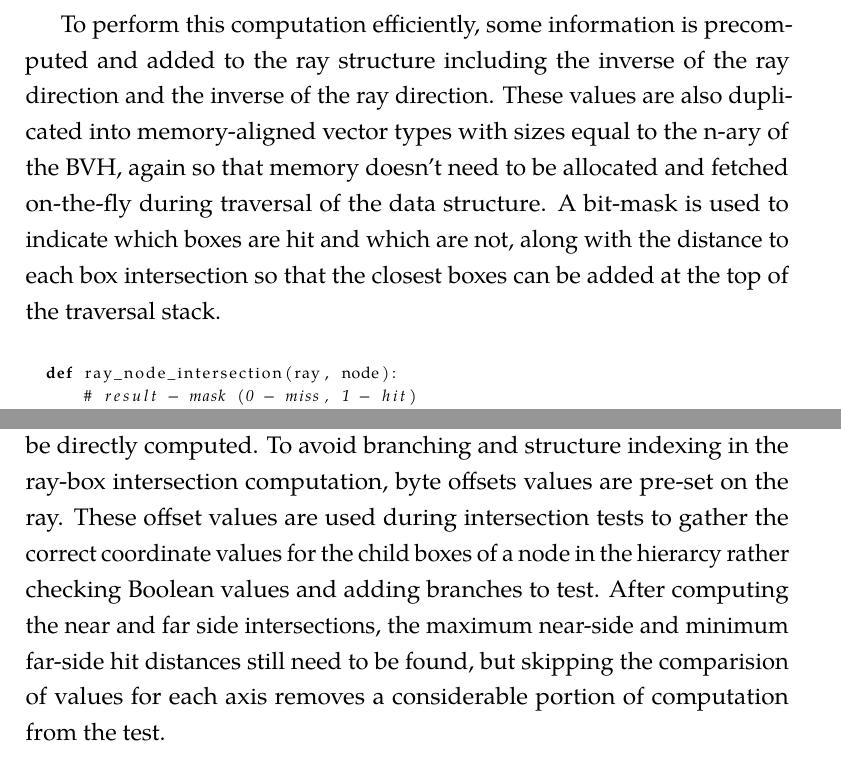
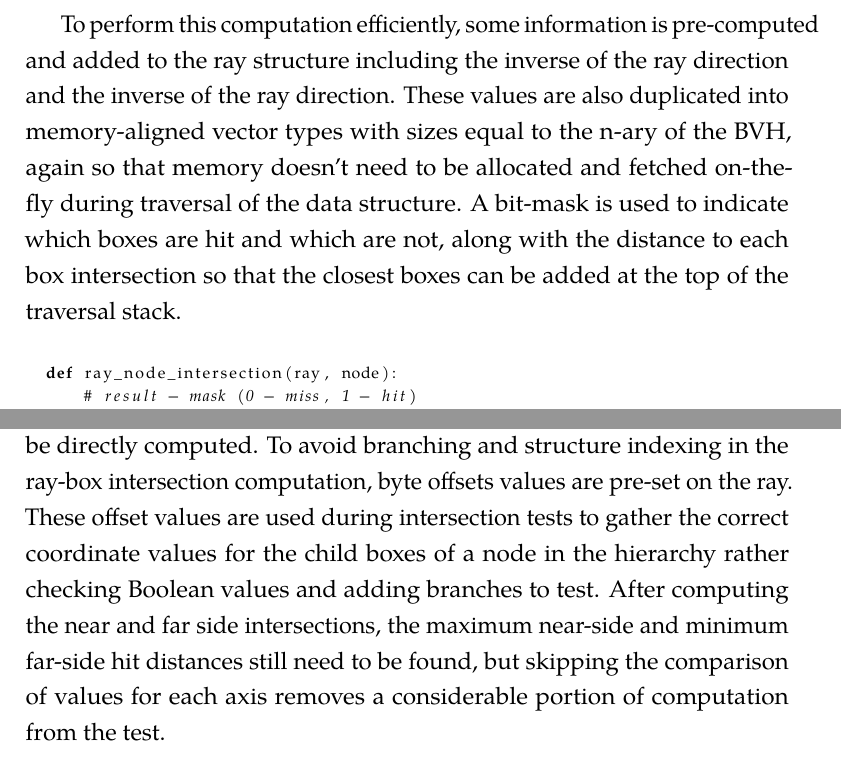
Before and after one commit to pshriwise/dissertation, a LaTeX thesis (document/dissertation.tex, which reads document/chapters/02-background.tex): two parts of pages 62 and 63 of 211, joined at a grey line, cut so that both start at the same text. Compiled offline with pdfLaTeX.

Commit message:
Spelling corrections.

```diff
--- a/document/chapters/02-background.tex
+++ b/document/chapters/02-background.tex
@@ -939,7 +939,7 @@ axis-aligned bounding box planes. If the largest of the near-side intersections
 is smaller than the smallest of the far-side intersections, then the ray strikes
 the box.
 
-To perform this computation efficiently, some information is precomputed and
+To perform this computation efficiently, some information is pre-computed and
 added to the ray structure including the inverse of the ray direction and the
 inverse of the ray direction. These values are also duplicated into
 memory-aligned vector types with sizes equal to the n-ary of the BVH, again so
@@ -995,14 +995,14 @@ intersections do not require sorting along each box axis and be directly
 computed. To avoid branching and structure indexing in the ray-box intersection
 computation, byte offsets values are pre-set on the ray. These offset values are
 used during intersection tests to gather the correct coordinate values for the
-child boxes of a node in the hierarcy rather checking Boolean values and adding
+child boxes of a node in the hierarchy rather checking Boolean values and adding
 branches to test. After computing the near and far side intersections, the
 maximum near-side and minimum far-side hit distances still need to be found, but
-skipping the comparision of values for each axis removes a considerable portion
+skipping the comparison of values for each axis removes a considerable portion
 of computation from the test.
 
 \begin{lstlisting}[language=Python,basicstyle=\tiny,caption={A non-branching
-      ray-node intersection test for a quad tree implementation with precomputed
+      ray-node intersection test for a quad tree implementation with pre-computed
       near and far box coordinate values.},
     label={alg:no-branch ray-box optimized},captionpos=b]
 
```
